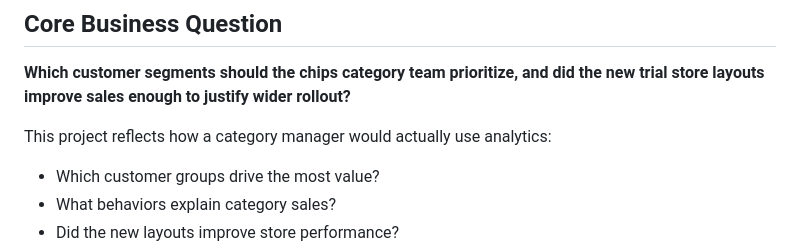
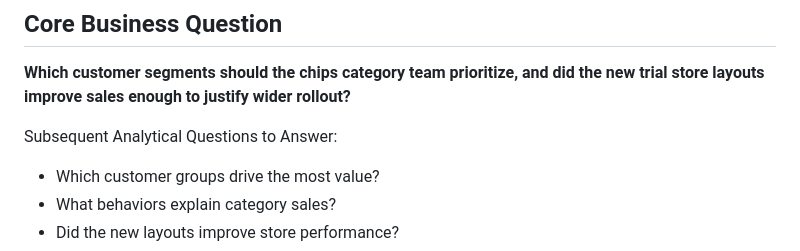
Before and after one commit to ethanj360/quantium-retail-analytics-case-study, a Markdown page: README.md, the part around the change. Drawn GitHub-style.

```diff
--- a/README.md
+++ b/README.md
@@ -82,8 +82,7 @@ The result is a full case study that moves from raw data to commercial recommend
 
 **Which customer segments should the chips category team prioritize, and did the new trial store layouts improve sales enough to justify wider rollout?**
 
-This project reflects how a category manager would actually use analytics:
-
+Subsequent Analytical Questions to Answer:
 - Which customer groups drive the most value?
 - What behaviors explain category sales?
 - Did the new layouts improve store performance?
```
